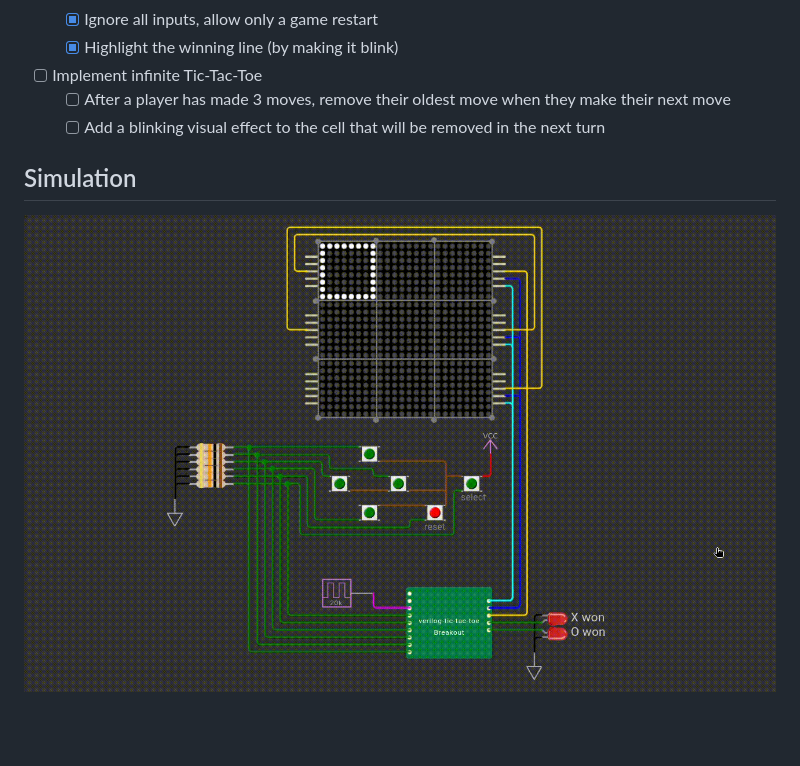
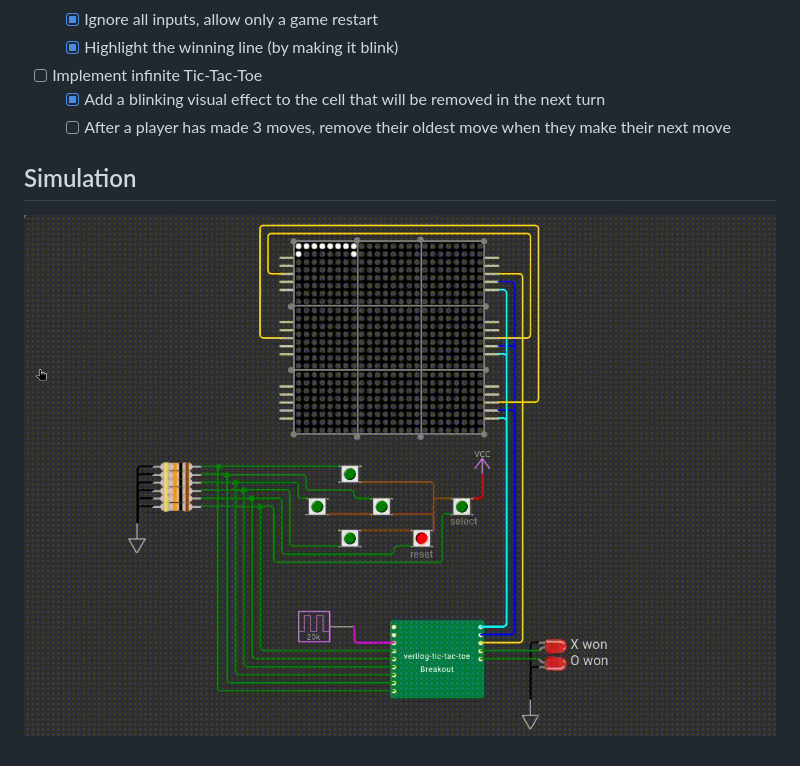
Before and after one commit to zak00aria/verilog-tic-tac-toe, a Markdown page: README.md, the part around the change. Drawn GitHub-style; pictures changed too: preview.gif; blank space fills up the shorter version.

Commit message:
update: make oldest move blink (after 3 moves)
Once a player has made three moves, their oldest move starts blinking after the opponent makes a move.

```diff
--- a/README.md
+++ b/README.md
@@ -19,8 +19,8 @@ A work-in-progress tic-tac-toe game written in Verilog and built in the online W
     - [x] Ignore all inputs, allow only a game restart
     - [x] Highlight the winning line (by making it blink)
 - [ ] Implement infinite Tic-Tac-Toe
+    - [x] Add a blinking visual effect to the cell that will be removed in the next turn
     - [ ] After a player has made 3 moves, remove their oldest move when they make their next move
-    - [ ] Add a blinking visual effect to the cell that will be removed in the next turn
 
 ## Simulation
 
```
Also changed, not shown: 1 other file.
